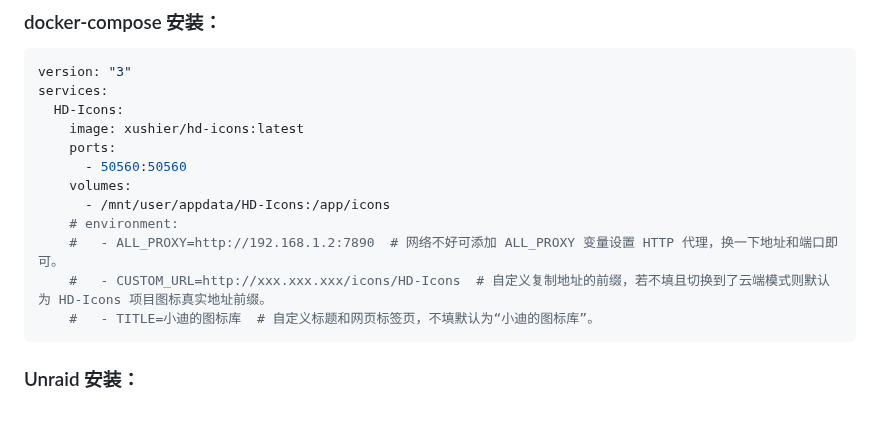
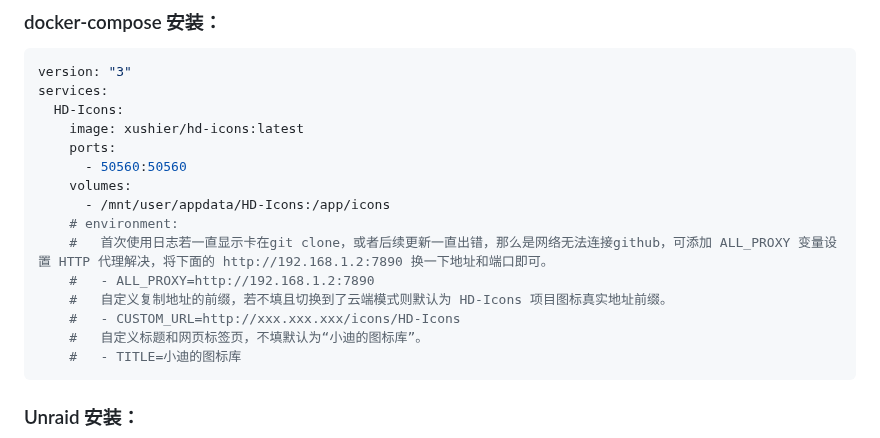
Before and after one commit to mfblog/HD-Icons-docker, a Markdown page: README.md, the part around the change. Drawn GitHub-style; blank space fills up the shorter version.

````diff
--- a/README.md
+++ b/README.md
@@ -78,9 +78,12 @@ services:
     volumes:
       - /mnt/user/appdata/HD-Icons:/app/icons
     # environment:
-    #   - ALL_PROXY=http://192.168.1.2:7890  # 网络不好可添加 ALL_PROXY 变量设置 HTTP 代理，换一下地址和端口即可。
-    #   - CUSTOM_URL=http://xxx.xxx.xxx/icons/HD-Icons  # 自定义复制地址的前缀，若不填且切换到了云端模式则默认为 HD-Icons 项目图标真实地址前缀。
-    #   - TITLE=小迪的图标库  # 自定义标题和网页标签页，不填默认为“小迪的图标库”。
+    #   首次使用日志若一直显示卡在git clone，或者后续更新一直出错，那么是网络无法连接github，可添加 ALL_PROXY 变量设置 HTTP 代理解决，将下面的 http://192.168.1.2:7890 换一下地址和端口即可。
+    #   - ALL_PROXY=http://192.168.1.2:7890
+    #   自定义复制地址的前缀，若不填且切换到了云端模式则默认为 HD-Icons 项目图标真实地址前缀。
+    #   - CUSTOM_URL=http://xxx.xxx.xxx/icons/HD-Icons
+    #   自定义标题和网页标签页，不填默认为“小迪的图标库”。
+    #   - TITLE=小迪的图标库
 ```
 
 ### Unraid 安装：
````
